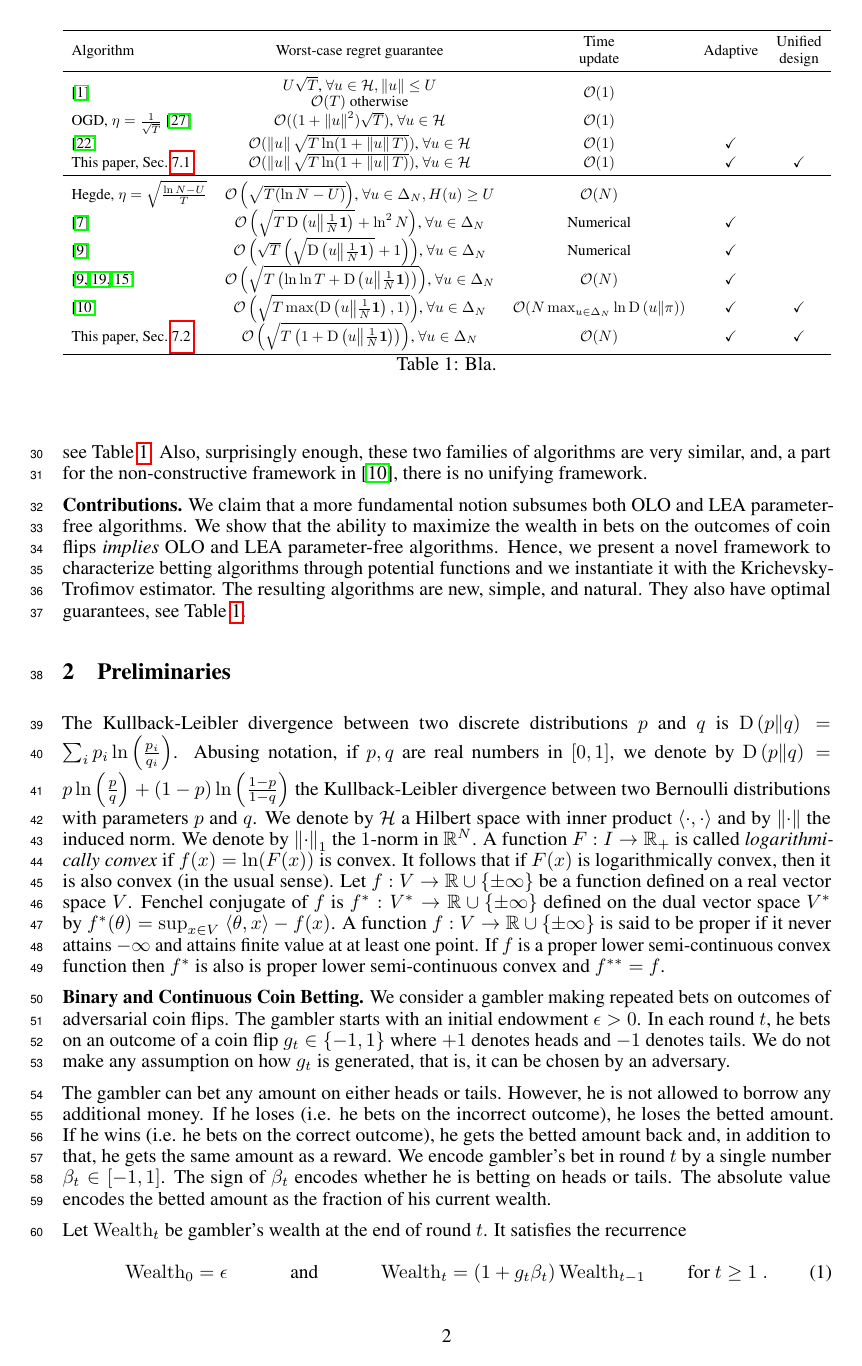
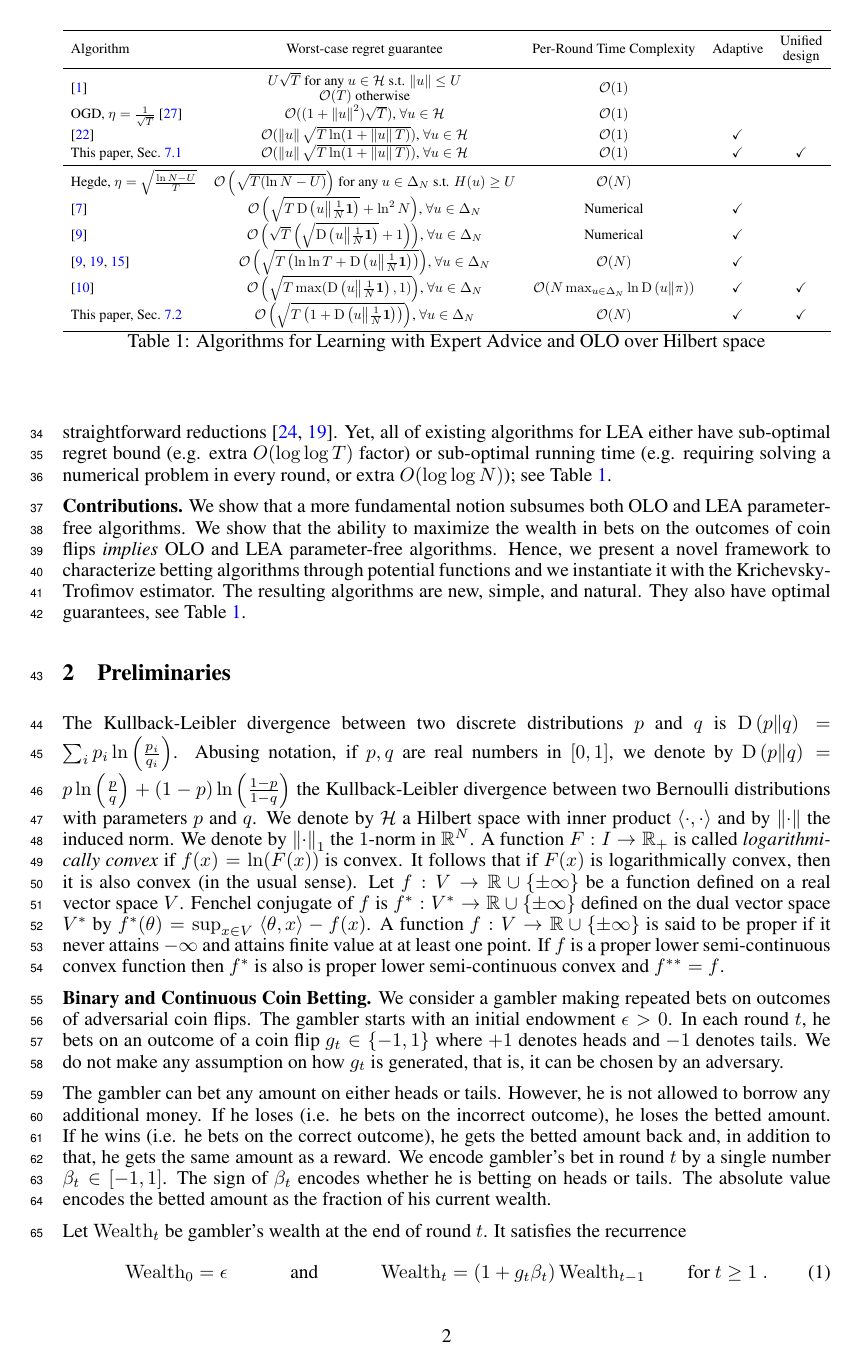
Before and after one commit to DavidPal/coin-betting-and-online-learning, a LaTeX paper (NIPS-2016-submission/main.tex, which reads NIPS-2016-submission/introduction.tex, NIPS-2016-submission/preliminaries.tex): page 2 of 19 before the commit and page 2 of 20 after it. Compiled offline with pdfLaTeX.

Commit message:
Lot of fixes

```diff
--- a/NIPS-2016-submission/introduction.tex
+++ b/NIPS-2016-submission/introduction.tex
@@ -44,12 +46,12 @@ respectively, without the need to tune parameters.  Given the connections
 between \ac{OLO}/\ac{LEA} and machine learning, these algorithms allow to
 design parameter-free batch machine learning algorithms through straightforward
-reductions~\cite{Orabona-2014, Luo-Schapire-2015}.  Yet, not all of them are
-practical algorithms and/or have optimal regret bounds, see
-Table~\ref{table:bounds}.  Also, surprisingly enough, these two families of
-algorithms are very similar, and, a part for the non-constructive framework in
-\cite{Foster-Rakhlin-Sridharan-2015}, there is no unifying framework.
+reductions~\cite{Orabona-2014, Luo-Schapire-2015}.  Yet, all of existing
+algorithms for LEA either have sub-optimal regret bound (e.g. extra $O(\log
+\log T)$ factor) or sub-optimal running time (e.g. requiring solving a
+numerical problem in every round, or extra $O(\log \log N)$); see
+Table~\ref{table:bounds}.
 
-\textbf{Contributions.} We claim that a more fundamental notion subsumes both
+\textbf{Contributions.} We show that a more fundamental notion subsumes both
 \ac{OLO} and \ac{LEA} parameter-free algorithms. We show that the ability to
 maximize the wealth in bets on the outcomes of coin flips \emph{implies}
 \ac{OLO} and \ac{LEA} parameter-free algorithms.  Hence, we present a novel
@@ -63,15 +65,15 @@ Table~\ref{table:bounds}.
 \resizebox{\linewidth}{!}{%
 \begin{tabular}{l c c c c}
 \toprule
-Algorithm & Worst-case regret guarantee& \begin{tabular}{@{}c@{}}Time\\update\end{tabular} & Adaptive & \begin{tabular}{@{}c@{}}Unified \\  design\end{tabular}\\
+Algorithm & Worst-case regret guarantee& \begin{tabular}{@{}c@{}}Per-Round Time Complexity\end{tabular} & Adaptive & \begin{tabular}{@{}c@{}}Unified \\  design\end{tabular}\\
 \midrule
-\cite{Abernethy-Bartlett-Rakhlin-Tewari-2008} & \begin{tabular}{@{}c@{}}$U \sqrt{T}$, $\forall u \in \H, \norm{u} \leq U$\\
+\cite{Abernethy-Bartlett-Rakhlin-Tewari-2008} & \begin{tabular}{@{}c@{}}$U \sqrt{T}$ for any $u \in \H$ s.t. $\norm{u} \le U$\\
 $\scO(T)$ otherwise\end{tabular} & $\scO(1)$ &  \\
 OGD, $\eta=\tfrac{1}{\sqrt{T}}$ \cite{Shalev-Shwartz-2011} & $\scO((1 + \norm{u}^2)\sqrt{T})$, $\forall u \in \H$ & $\scO(1)$ &  \\
 \cite{McMahan-Orabona-2014} & $\scO(\norm{u}\sqrt{T \ln(1+\norm{u}T)})$, $\forall u \in \H$ & $\scO(1)$ & \checkmark \\
-This paper, Sec.~\ref{sec:kt-olo} & $\scO(\norm{u}\sqrt{T \ln(1+\norm{u}T)})$, $\forall u \in \H$ & $\scO(1)$ & \checkmark & \checkmark\\
+This paper, Sec.~\ref{section:kt-olo} & $\scO(\norm{u}\sqrt{T \ln(1+\norm{u}T)})$, $\forall u \in \H$ & $\scO(1)$ & \checkmark & \checkmark\\
 \midrule
-Hegde, $\eta=\sqrt{\tfrac{\ln N - U}{T}}$ & $\scO\left(\sqrt{T (\ln N -U)}\right)$, $\forall u \in \Delta_N, H(u) \geq U$ & $\scO(N)$ &  \\
+Hegde, $\eta=\sqrt{\tfrac{\ln N - U}{T}}$ & $\scO\left(\sqrt{T (\ln N -U)}\right)$ for any $u \in \Delta_N$ s.t. $H(u) \geq U$ & $\scO(N)$ &  \\
 \cite{Chaudhuri-Freund-Hsu-2009}  & $\scO\left(\sqrt{T \KL{u}{\tfrac{1}{N}\boldsymbol{1}}}+\ln^2 N\right)$, $\forall u \in \Delta_N$ & Numerical & \checkmark \\
 \cite{Chernov-Vovk-2010} & $\scO\left(\sqrt{T}\left(\sqrt{\KL{u}{\tfrac{1}{N}\boldsymbol{1}}}+1\right)\right)$, $\forall u \in \Delta_N$ & Numerical & \checkmark \\
 \cite{Chernov-Vovk-2010, Luo-Schapire-2015,Koolen-van-Erven-2015} & $\scO\left(\sqrt{T \left(\ln \ln T+\KL{u}{\tfrac{1}{N}\boldsymbol{1}}\right)}\right)$, $\forall u \in \Delta_N$ & $\scO(N)$ & \checkmark \\
@@ -79,7 +81,7 @@ Hegde, $\eta=\sqrt{\tfrac{\ln N - U}{T}}$ & $\scO\left(\sqrt{T (\ln N -U)}\right
 This paper, Sec.~\ref{sec:kt-lea} & $\scO\left(\sqrt{T \left(1+\KL{u}{\tfrac{1}{N}\boldsymbol{1}}\right)}\right)$, $\forall u \in \Delta_N$ & $\scO(N)$ & \checkmark & \checkmark\\
 \bottomrule
 \end{tabular}}
-\caption{Bla.}
+\caption{Algorithms for Learning with Expert Advice and OLO over Hilbert space}
 \label{table:bounds}
 \end{center}
 \end{table}
--- a/NIPS-2016-submission/main.tex
+++ b/NIPS-2016-submission/main.tex
@@ -12,14 +12,9 @@
 \usepackage{algorithm,algorithmic}
 \usepackage{enumerate}
 
-\usepackage[utf8]{inputenc} % allow utf-8 input
-\usepackage[T1]{fontenc}    % use 8-bit T1 fonts
-\usepackage{hyperref}       % hyperlinks
-\usepackage{url}            % simple URL typesetting
+\usepackage[colorlinks,linkcolor=blue,citecolor=blue]{hyperref}
 \usepackage{booktabs}       % professional-quality tables
-\usepackage{amsfonts}       % blackboard math symbols
 \usepackage{nicefrac}       % compact symbols for 1/2, etc.
-\usepackage{microtype}      % microtypography
 \usepackage{graphicx}
 
 \newtheorem{definition}{Definition}
@@ -32,16 +27,14 @@
 \DeclareMathOperator{\Regret}{Regret}
 \DeclareMathOperator{\Wealth}{Wealth}
 \DeclareMathOperator{\Reward}{Reward}
+\DeclareMathOperator*{\argmin}{arg\,min}
+\DeclareMathOperator*{\argmax}{arg\,max}
 
-\newcommand{\N}{\mathbb{N}}     % natural numbers
 \newcommand{\R}{\mathbb{R}}     % real numbers
-\newcommand{\C}{\mathbb{C}}     % complex numbers
 \renewcommand{\H}{\mathcal{H}}  % Hilbert space
+\DeclareMathOperator*{\D}{D}    % KL divergence
 \newcommand{\KL}[2]{\D\left({#1}\middle\|{#2}\right)}  % KL divergence
 \newcommand{\norm}[1]{\left\|{#1}\right\|}
-\DeclareMathOperator*{\D}{D}
-\DeclareMathOperator*{\argmin}{arg\,min}
-\DeclareMathOperator*{\argmax}{arg\,max}
 \newcommand{\indicator}{\mathbf{1}}
 \newcommand{\scO}{\mathcal{O}}
 
--- a/NIPS-2016-submission/preliminaries.tex
+++ b/NIPS-2016-submission/preliminaries.tex
@@ -1,79 +1,39 @@
 \section{Preliminaries}
 
-The Kullback-Leibler divergence between two discrete
-distributions $p$ and $q$ is $\KL{p}{q} = \sum_{i} p_i \ln\left( \tfrac{p_i}{q_i} \right)$. Abusing notation, if $p,q$ are real
-numbers in $[0,1]$, we denote by
-$\KL{p}{q} = p \ln \left(\tfrac{p}{q} \right) + (1-p) \ln \left(\tfrac{1-p}{1-q} \right)$
-the Kullback-Leibler divergence between two Bernoulli distributions with parameters
-$p$ and $q$.
-We denote by $\H$ a Hilbert space with inner product $\langle \cdot, \cdot\rangle$ and by $\norm{\cdot}$ the induced norm.
-We denote by $\norm{\cdot}_1$ the $1$-norm in $\R^N$.
-A function $F:I \to \R_+$ is called \emph{logarithmically convex} if $f(x) = \ln(F(x))$ is convex. It follows that if
-$F(x)$ is logarithmically convex, then it is also convex (in the usual sense).
-%since $F(x) = \exp(f(x))$ is a composition of a convex function $f(x)$ and an
-%increasing convex function $\exp(\cdot)$.
-Let $f:V \to \R \cup \{\pm\infty\}$ be a function defined on a real vector space
-$V$. Fenchel conjugate of $f$ is $f^*:V^* \to \R \cup \{\pm \infty\}$
-defined on the dual vector space $V^*$ by
-$f^*(\theta) = \sup_{x \in V} \ \langle \theta, x \rangle - f(x)$.
-A function $f:V \to \R \cup \{\pm \infty\}$ is said to be proper if it never
-attains $-\infty$ and attains finite value at at least one point. If $f$ is a
-proper lower semi-continuous convex function then $f^*$ is also is proper lower
-semi-continuous convex and $f^{**}=f$.
+The Kullback-Leibler divergence between two discrete distributions $p$ and $q$
+is $\KL{p}{q} = \sum_{i} p_i \ln\left( \tfrac{p_i}{q_i} \right)$. Abusing
+notation, if $p,q$ are real numbers in $[0,1]$, we denote by $\KL{p}{q} = p \ln
+\left(\tfrac{p}{q} \right) + (1-p) \ln \left(\tfrac{1-p}{1-q} \right)$ the
+Kullback-Leibler divergence between two Bernoulli distributions with parameters
+$p$ and $q$.  We denote by $\H$ a Hilbert space with inner product $\langle
+\cdot, \cdot\rangle$ and by $\norm{\cdot}$ the induced norm.  We denote by
+$\norm{\cdot}_1$ the $1$-norm in $\R^N$.  A function $F:I \to \R_+$ is called
+\emph{logarithmically convex} if $f(x) = \ln(F(x))$ is convex. It follows that
+if $F(x)$ is logarithmically convex, then it is also convex (in the usual
+sense).  Let $f:V \to \R \cup \{\pm\infty\}$ be a function defined on a real
+vector space $V$. Fenchel conjugate of $f$ is $f^*:V^* \to \R \cup \{\pm
+\infty\}$ defined on the dual vector space $V^*$ by $f^*(\theta) = \sup_{x \in
+V} \ \langle \theta, x \rangle - f(x)$.  A function $f:V \to \R \cup \{\pm
+\infty\}$ is said to be proper if it never attains $-\infty$ and attains finite
+value at at least one point. If $f$ is a proper lower semi-continuous convex
+function then $f^*$ is also is proper lower semi-continuous convex and
+$f^{**}=f$.
 
-% \subsection{Online Linear Optimization over a Hilbert Space}
-%
-% \textsc{Online Linear Optimization over a Hilbert Space $\H$} is an online
-% problem where in each round $t$, an algorithm chooses a point $w_t \in \H$ and
-% then receives a reward vector $g_t \in \H$. Algorithm's instantaneous reward in
-% round $t$ is $\langle g_t, w_t \rangle$. The aim of the algorithm is to minimize
-% its \emph{regret} after $T$ rounds, that is, the difference between its
-% cumulative reward $\sum_{t=1}^T \langle g_t, w_t \rangle$ and the cumulative
-% reward $\sum_{t=1}^T \langle g_t, u \rangle$ of the of a hypothetical strategy
-% (\emph{competitor}) that would choose the same point $u \in \H$ in every round.
-% Formally, regret of the algorithm after $T$ rounds with respect to a competitor
-% $u \in \H$ is defined as
-% \begin{equation}
-% \label{equation:regret-definition}
-% \Regret_T(u) = \sum_{t=1}^T \langle g_t , u - w_t \rangle \; .
-% \end{equation}
-% In this paper, without loss of generality, we make the assumption that $\norm{g_t} \le 1$.
-%
-%
-% \subsection{Learning with Expert Advice}
-%
-% Let $N \ge 2$ be a positive integer. \textsc{Learning with expert advice} is an
-% online problem in which, in each round $t$, an algorithm chooses a point $p_t$
-% in $N$-dimensional probability simplex $\Delta_N = \{ x \in \R^N ~:~ x \ge 0,
-% \norm{x}_1 = 1 \}$ and receives a loss\footnote{The reason for using loss,
-% instead of reward, will become apparent in
-% Section~\ref{section:reduction-experts}.} vector $\ell_t \in [0,1]^N$. Similarly
-% as before, the goal of the algorithm is to minimize its regret after $T$ rounds
-% with respect to any competitor $u \in \Delta_N$, which is defined as
-% $$
-% \Regret_T(u) = \sum_{t=1}^T \langle \ell_t, p_t \rangle - \sum_{t=1}^T \langle \ell_t, u \rangle \; .
-% $$
-
-\textbf{Binary and Continuous Coin Betting.}
-We consider a gambler making repeated bets on outcomes of adversarial coin
-flips. The gambler starts with an initial endowment $\epsilon > 0$. In each
-round $t$, he bets on an outcome of a coin flip $g_t \in \{-1,1\}$ where $+1$
-denotes heads and $-1$ denotes tails. We do not make any assumption on how $g_t$
-is generated, that is, it can be chosen by an adversary.
+\textbf{Binary and Continuous Coin Betting.} We consider a gambler making
+repeated bets on outcomes of adversarial coin flips. The gambler starts with an
+initial endowment $\epsilon > 0$. In each round $t$, he bets on an outcome of a
+coin flip $g_t \in \{-1,1\}$ where $+1$ denotes heads and $-1$ denotes tails.
+We do not make any assumption on how $g_t$ is generated, that is, it can be
+chosen by an adversary.
 
 The gambler can bet any amount on either heads or tails. However, he is not
 allowed to borrow any additional money. If he loses (i.e. he bets on the
 incorrect outcome), he loses the betted amount. If he wins (i.e. he bets on the
 correct outcome), he gets the betted amount back and, in addition to that, he
-gets the same amount as a reward.
-%Note that it does not make sense for the
-%gambler to bet on both outcomes, since the same winnings can be achieved by
-%betting the difference of the two amounts on one of the outcomes and betting
-%zero on the other outcome.
-We encode gambler's bet in round $t$ by a single
-number $\beta_t \in [-1,1]$. The sign of $\beta_t$ encodes whether he is betting
-on heads or tails. The absolute value encodes the betted amount as the fraction
-of his current wealth.
+gets the same amount as a reward.  We encode gambler's bet in round $t$ by a
+single number $\beta_t \in [-1,1]$. The sign of $\beta_t$ encodes whether he is
+betting on heads or tails. The absolute value encodes the betted amount as the
+fraction of his current wealth.
 
 Let $\Wealth_t$ be gambler's wealth at the end of round $t$. It satisfies the
 recurrence
```
Also changed, not shown: NIPS-2016-submission/1d-olo.tex (+25 -28 lines), NIPS-2016-submission/appendix-coin-betting.tex (+8 -8 lines), NIPS-2016-submission/appendix-kt-potential.tex (+22 -22 lines), NIPS-2016-submission/coin-betting-potentials.tex (+7 -15 lines), NIPS-2016-submission/kt-estimator.tex (+19 -21 lines), NIPS-2016-submission/reduction-experts.tex (+23 -21 lines), NIPS-2016-submission/introduction.tex (10 more changed lines), NIPS-2016-submission/main.tex (8 more changed lines), NIPS-2016-submission/preliminaries.tex (4 more changed lines).
